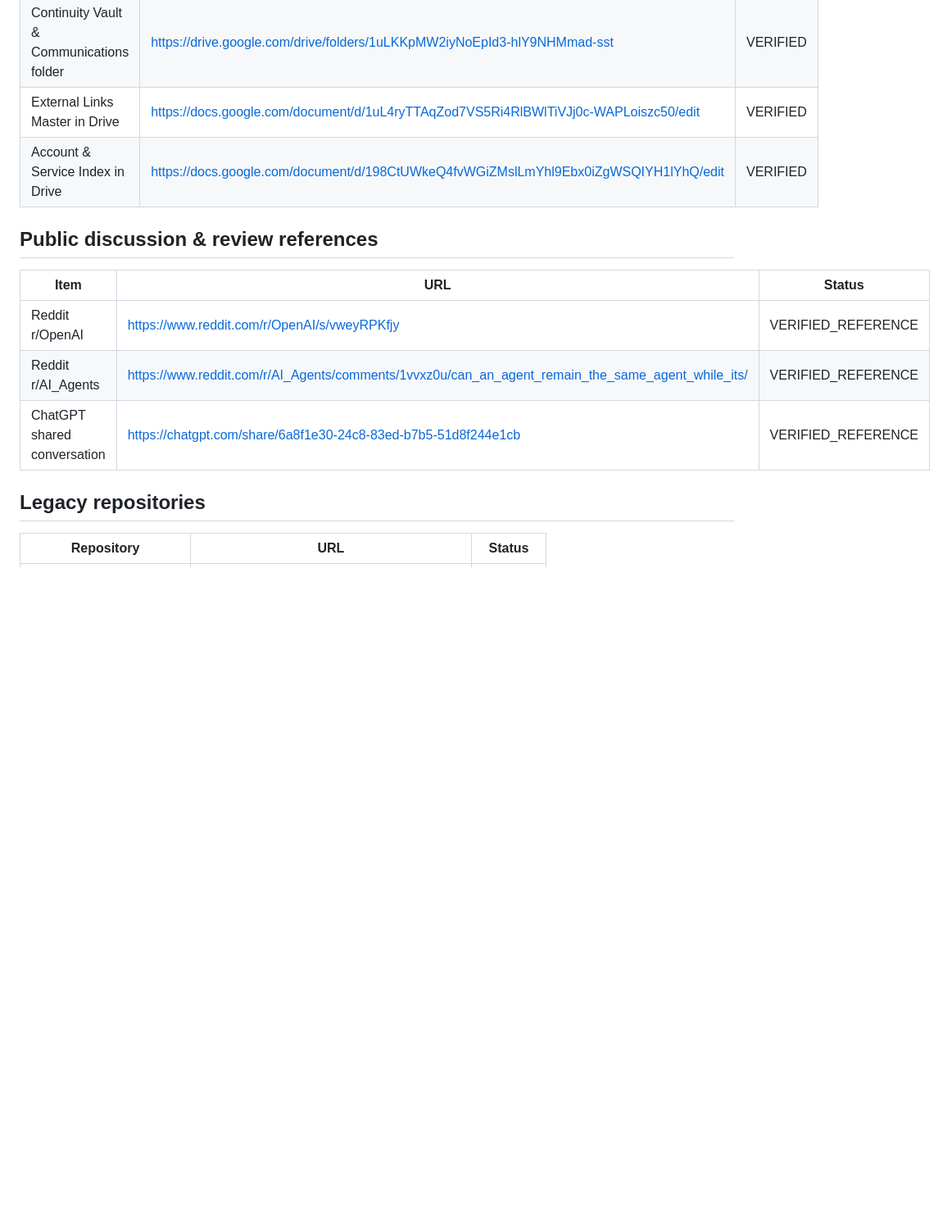
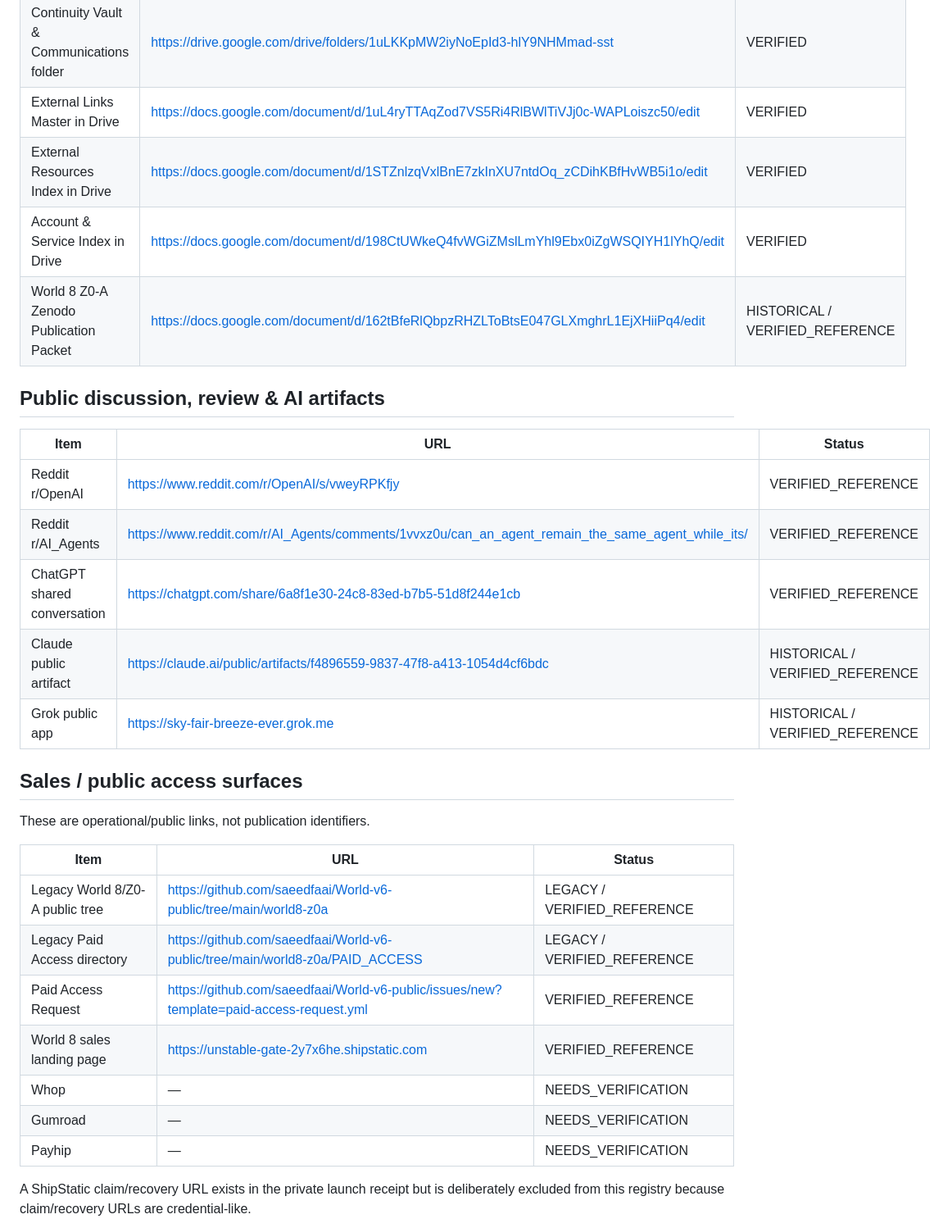
Before and after one commit to saeedfaai/world-8, a Markdown page: EXTERNAL_LINKS.md, the part around one of its changes. Shown at 82% size. Drawn GitHub-style; blank space fills up the shorter version.

Commit message:
docs: build append-only publication lineage and external link registry

```diff
--- a/EXTERNAL_LINKS.md
+++ b/EXTERNAL_LINKS.md
@@ -53,16 +81,33 @@ Status meanings:
 | External Resources & Publications folder | https://drive.google.com/drive/folders/1CgkSD72ygxE9tjyTPcZ0NwFiCxIYHiWw | VERIFIED |
 | Continuity Vault & Communications folder | https://drive.google.com/drive/folders/1uLKKpMW2iyNoEpId3-hlY9NHMmad-sst | VERIFIED |
 | External Links Master in Drive | https://docs.google.com/document/d/1uL4ryTTAqZod7VS5Ri4RlBWlTiVJj0c-WAPLoiszc50/edit | VERIFIED |
+| External Resources Index in Drive | https://docs.google.com/document/d/1STZnlzqVxlBnE7zkInXU7ntdOq_zCDihKBfHvWB5i1o/edit | VERIFIED |
 | Account & Service Index in Drive | https://docs.google.com/document/d/198CtUWkeQ4fvWGiZMslLmYhl9Ebx0iZgWSQIYH1lYhQ/edit | VERIFIED |
+| World 8 Z0-A Zenodo Publication Packet | https://docs.google.com/document/d/162tBfeRlQbpzRHZLToBtsE047GLXmghrL1EjXHiiPq4/edit | HISTORICAL / VERIFIED_REFERENCE |
 
-## Public discussion & review references
+## Public discussion, review & AI artifacts
 
 | Item | URL | Status |
 |---|---|---|
 | Reddit r/OpenAI | https://www.reddit.com/r/OpenAI/s/vweyRPKfjy | VERIFIED_REFERENCE |
 | Reddit r/AI_Agents | https://www.reddit.com/r/AI_Agents/comments/1vvxz0u/can_an_agent_remain_the_same_agent_while_its/ | VERIFIED_REFERENCE |
 | ChatGPT shared conversation | https://chatgpt.com/share/6a8f1e30-24c8-83ed-b7b5-51d8f244e1cb | VERIFIED_REFERENCE |
+| Claude public artifact | https://claude.ai/public/artifacts/f4896559-9837-47f8-a413-1054d4cf6bdc | HISTORICAL / VERIFIED_REFERENCE |
+| Grok public app | https://sky-fair-breeze-ever.grok.me | HISTORICAL / VERIFIED_REFERENCE |
 
-## Legacy repositories
+## Sales / public access surfaces
 
-| Repository | URL | Status |
+These are operational/public links, not publication identifiers.
+
+| Item | URL | Status |
+|---|---|---|
+| Legacy World 8/Z0-A public tree | https://github.com/saeedfaai/World-v6-public/tree/main/world8-z0a | LEGACY / VERIFIED_REFERENCE |
+| Legacy Paid Access directory | https://github.com/saeedfaai/World-v6-public/tree/main/world8-z0a/PAID_ACCESS | LEGACY / VERIFIED_REFERENCE |
+| Paid Access Request | https://github.com/saeedfaai/World-v6-public/issues/new?template=paid-access-request.yml | VERIFIED_REFERENCE |
+| World 8 sales landing page | https://unstable-gate-2y7x6he.shipstatic.com | VERIFIED_REFERENCE |
+| Whop | — | NEEDS_VERIFICATION | Listing copy prepared; seller/KYC activation was still required in the recorded launch receipt |
+| Gumroad | — | NEEDS_VERIFICATION | Listing copy prepared; seller/payout activation was still required |
+| Payhip | — | NEEDS_VERIFICATION | Listing copy prepared; seller/payment activation was still required |
+
+A ShipStatic claim/recovery URL exists in the private launch receipt but is deliberately excluded from this registry because claim/recovery URLs are credential-like.
+
```
Also changed, not shown: other parts of EXTERNAL_LINKS.md (+51 -15 lines).
